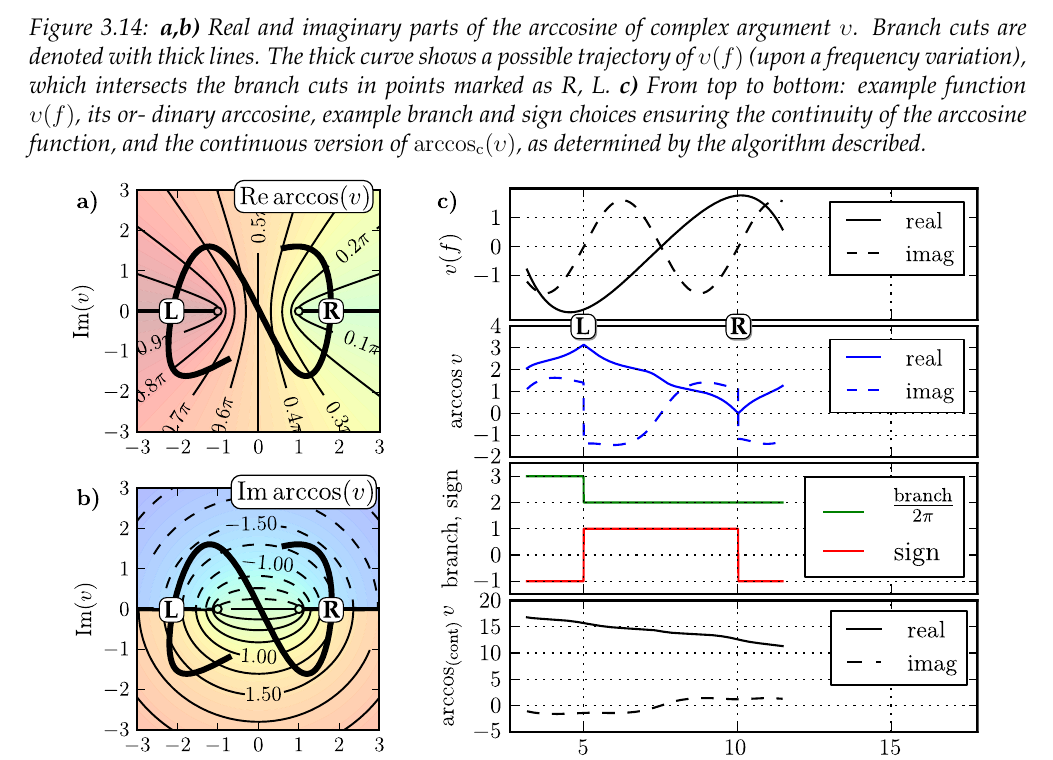
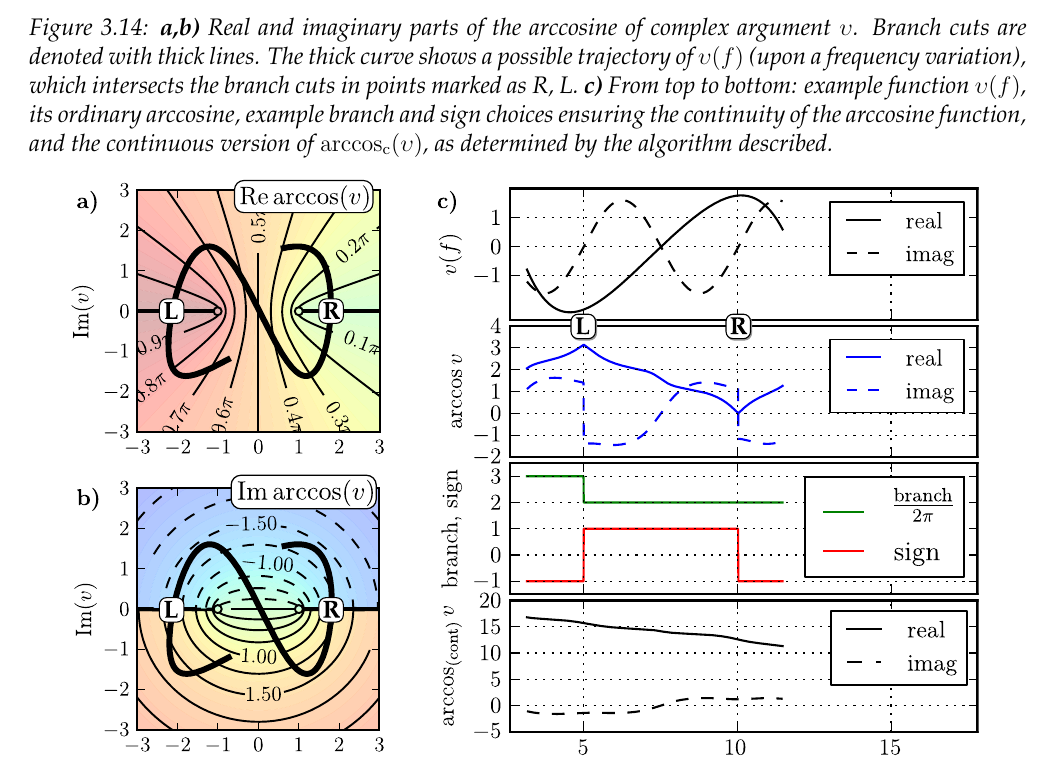
Before and after one commit to FilipDominec/thesis, a LaTeX thesis (t.tex, which reads numeric.tex): part of page 51 of 109, cut so that both start at the same text. Compiled offline with pdfLaTeX.

Commit message:
small fixes in theory etc

```diff
--- a/numeric.tex
+++ b/numeric.tex
@@ -564,7 +564,7 @@ and the Kramers-Kronig relations are a good verification of a correct solution.
 so the postprocesing of FDTD data corresponds to unambiguous \textit{unfolding} of the dispersion curves.
 
 %See ~/p/MEEP_2013/130711_EWires/19_TiO2_cellscan_thick_HR/
-\begin{figure} \centering \caption{\textbf{a,b)} Real and imaginary parts of the arccosine of complex argument $\upsilon$. Branch cuts are denoted with thick lines. The thick curve shows a possible trajectory of  $\upsilon(f)$ (upon a frequency variation), which intersects the branch cuts in points marked as R, L. \textbf{c)} From top to bottom: example function  $\upsilon(f)$, its or- dinary arccosine, example branch and sign choices ensuring the continuity of the arccosine function, and the continuous version of $\arccos_{\mathrm{c}}(\upsilon)$, as determined by the algorithm described.} \includegraphics[width=16cm]{img/continuous_arccos/continuous_arccos_new.pdf} \label{fg_arccos}
+\begin{figure} \centering \caption{\textbf{a,b)} Real and imaginary parts of the arccosine of complex argument $\upsilon$. Branch cuts are denoted with thick lines. The thick curve shows a possible trajectory of  $\upsilon(f)$ (upon a frequency variation), which intersects the branch cuts in points marked as R, L. \textbf{c)} From top to bottom: example function  $\upsilon(f)$, its ordinary arccosine, example branch and sign choices ensuring the continuity of the arccosine function, and the continuous version of $\arccos_{\mathrm{c}}(\upsilon)$, as determined by the algorithm described.} \includegraphics[width=16cm]{img/continuous_arccos/continuous_arccos_new.pdf} \label{fg_arccos}
 \end{figure}
 We deal with a passive medium, consequently we impose Im$(\Neff)>0$ %TODO WRONG, sign must be opposite
  and Re$(\Zeff)>0$.
```
Also changed, not shown: thztech.tex (+0 -1 lines), numeric.tex (1 more changed lines).
